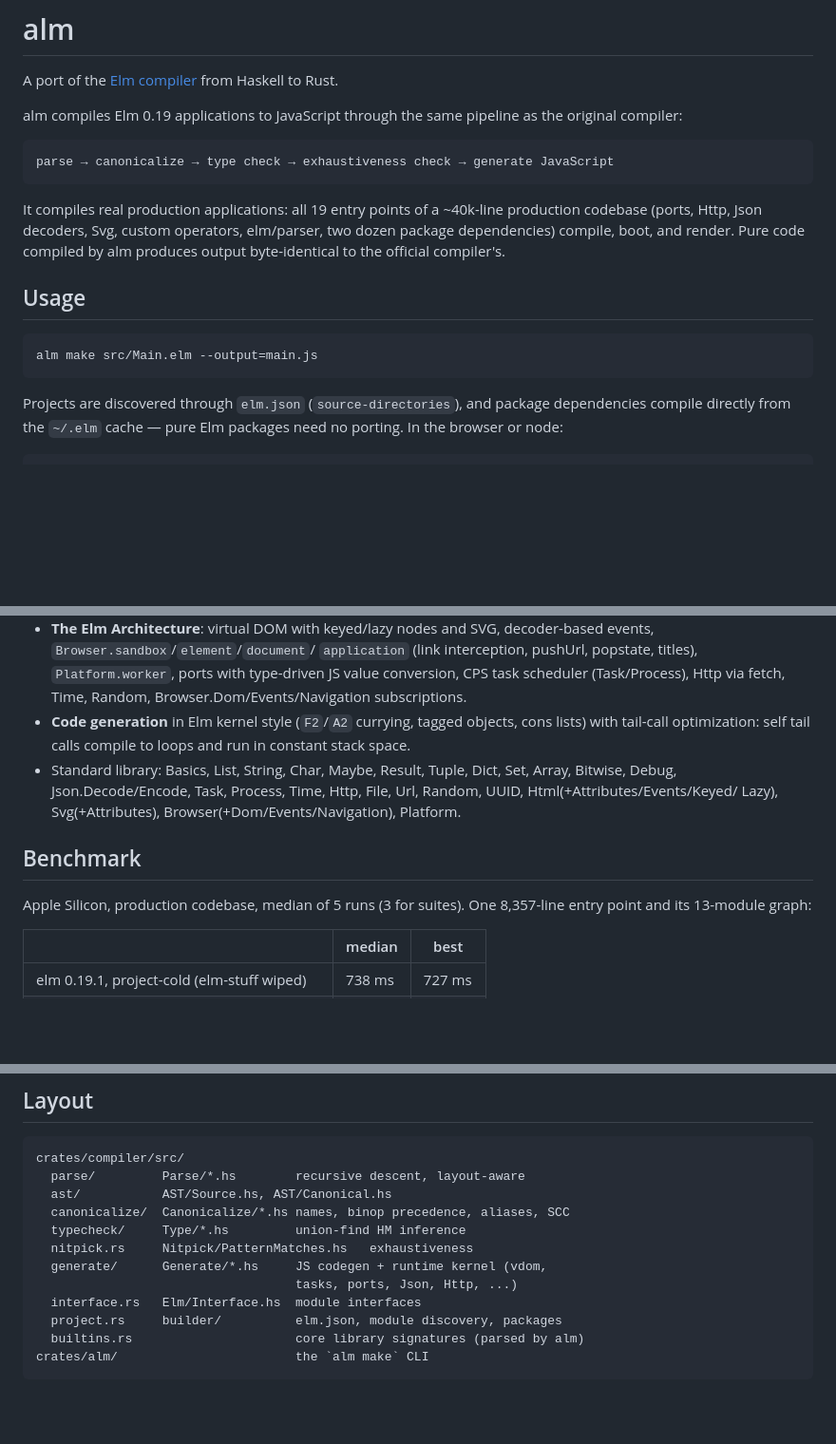
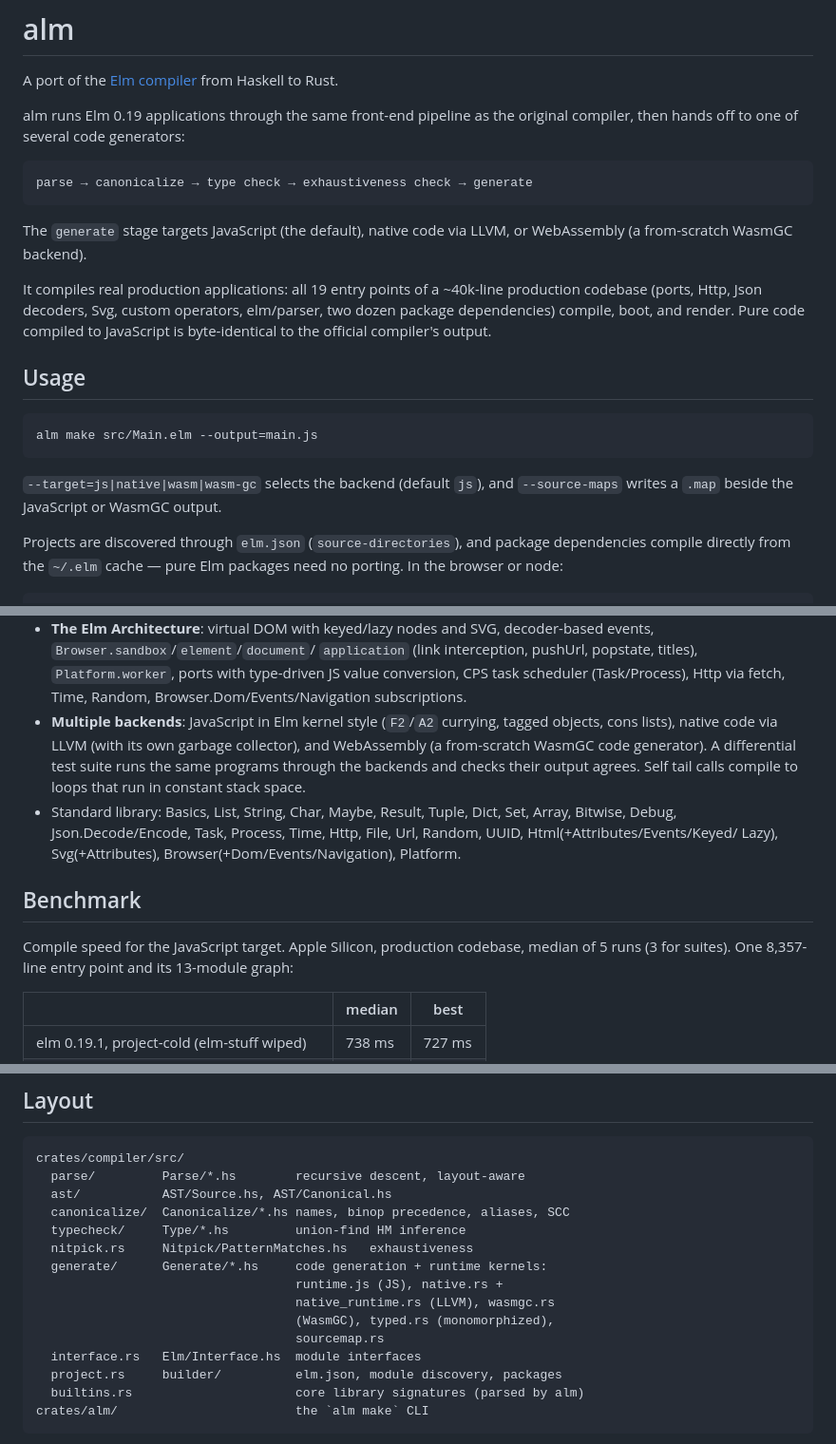
Before and after one commit to boxed/Alm, a Markdown page: README.md, 3 parts joined by grey strips. Shown at 95% size. Drawn GitHub-style; blank space fills up the shorter version.

Commit message:
readme: reflect native and WasmGC backends
Front end now hands off to JS, native (LLVM), or WasmGC code generators;
document targets/source-maps, update the generate/ layout, and scope the
compile-speed benchmark to the JS target.

````diff
--- a/README.md
+++ b/README.md
@@ -2,24 +2,30 @@
 
 A port of the [Elm compiler](https://github.com/elm/compiler) from Haskell to Rust.
 
-alm compiles Elm 0.19 applications to JavaScript through the same pipeline
-as the original compiler:
+alm runs Elm 0.19 applications through the same front-end pipeline as the
+original compiler, then hands off to one of several code generators:
 
 ```
-parse → canonicalize → type check → exhaustiveness check → generate JavaScript
+parse → canonicalize → type check → exhaustiveness check → generate
 ```
+
+The `generate` stage targets JavaScript (the default), native code via
+LLVM, or WebAssembly (a from-scratch WasmGC backend).
 
 It compiles real production applications: all 19 entry points of a
 ~40k-line production codebase (ports, Http, Json decoders, Svg, custom
 operators, elm/parser, two dozen package dependencies) compile, boot,
-and render. Pure code compiled by alm produces output byte-identical to
-the official compiler's.
+and render. Pure code compiled to JavaScript is byte-identical to the
+official compiler's output.
 
 ## Usage
 
 ```sh
 alm make src/Main.elm --output=main.js
 ```
+
+`--target=js|native|wasm|wasm-gc` selects the backend (default `js`), and
+`--source-maps` writes a `.map` beside the JavaScript or WasmGC output.
 
 Projects are discovered through `elm.json` (`source-directories`), and
 package dependencies compile directly from the `~/.elm` cache — pure Elm
@@ -58,9 +64,12 @@ app.ports.somePort.subscribe(function (value) { ... });
   `Platform.worker`, ports with type-driven JS value conversion, CPS
   task scheduler (Task/Process), Http via fetch, Time, Random,
   Browser.Dom/Events/Navigation subscriptions.
-- **Code generation** in Elm kernel style (`F2`/`A2` currying, tagged
-  objects, cons lists) with tail-call optimization: self tail calls
-  compile to loops and run in constant stack space.
+- **Multiple backends**: JavaScript in Elm kernel style (`F2`/`A2`
+  currying, tagged objects, cons lists), native code via LLVM (with its
+  own garbage collector), and WebAssembly (a from-scratch WasmGC code
+  generator). A differential test suite runs the same programs through
+  the backends and checks their output agrees. Self tail calls compile
+  to loops that run in constant stack space.
 - Standard library: Basics, List, String, Char, Maybe, Result, Tuple,
   Dict, Set, Array, Bitwise, Debug, Json.Decode/Encode, Task, Process,
   Time, Http, File, Url, Random, UUID, Html(+Attributes/Events/Keyed/
@@ -68,8 +77,9 @@ app.ports.somePort.subscribe(function (value) { ... });
 
 ## Benchmark
 
-Apple Silicon, production codebase, median of 5 runs (3 for suites).
-One 8,357-line entry point and its 13-module graph:
+Compile speed for the JavaScript target. Apple Silicon, production
+codebase, median of 5 runs (3 for suites). One 8,357-line entry point
+and its 13-module graph:
 
 | | median | best |
 |---|---|---|
@@ -139,8 +149,11 @@ crates/compiler/src/
   canonicalize/  Canonicalize/*.hs names, binop precedence, aliases, SCC
   typecheck/     Type/*.hs         union-find HM inference
   nitpick.rs     Nitpick/PatternMatches.hs   exhaustiveness
-  generate/      Generate/*.hs     JS codegen + runtime kernel (vdom,
-                                   tasks, ports, Json, Http, ...)
+  generate/      Generate/*.hs     code generation + runtime kernels:
+                                   runtime.js (JS), native.rs +
+                                   native_runtime.rs (LLVM), wasmgc.rs
+                                   (WasmGC), typed.rs (monomorphized),
+                                   sourcemap.rs
   interface.rs   Elm/Interface.hs  module interfaces
   project.rs     builder/          elm.json, module discovery, packages
   builtins.rs                      core library signatures (parsed by alm)
````
